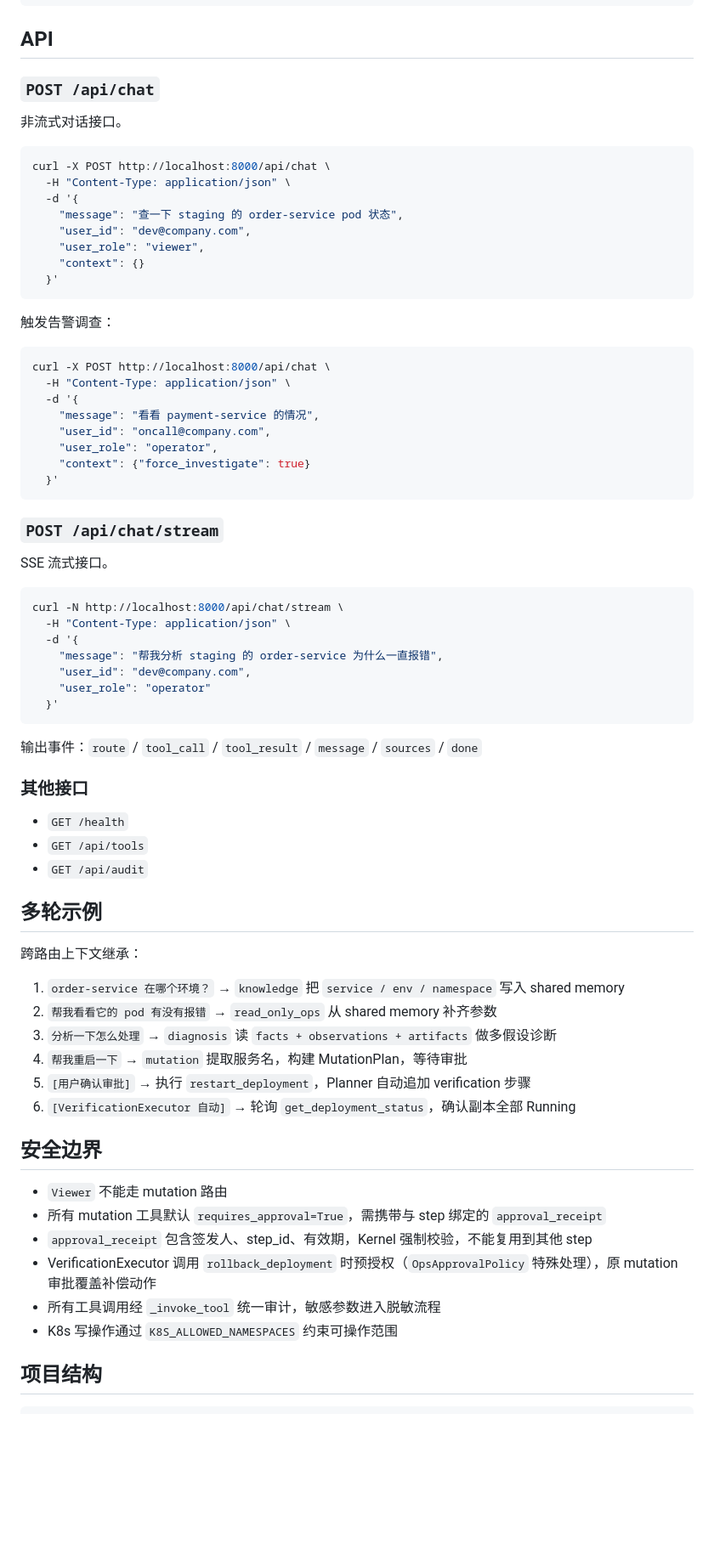
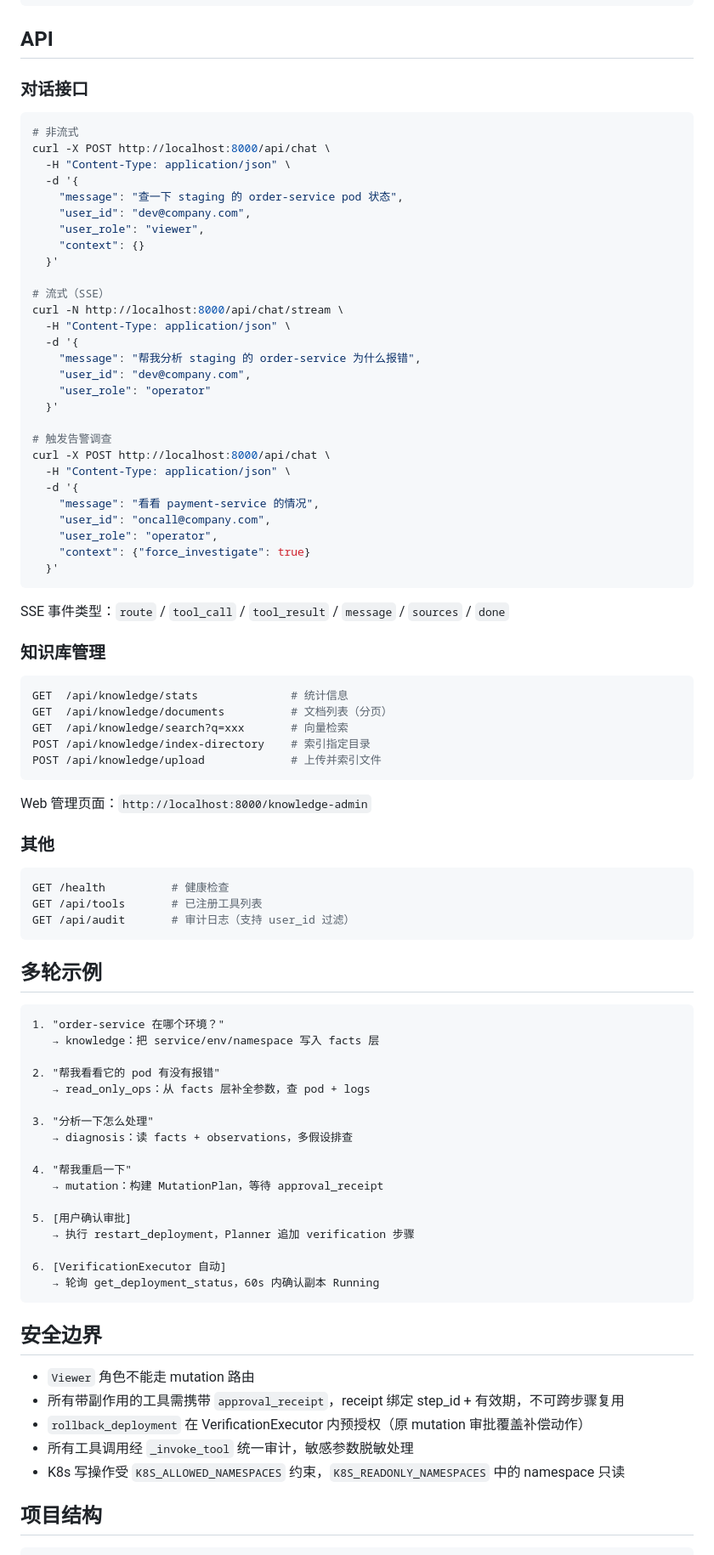
Before and after one commit to lichao01111-dot/ops-agent, a Markdown page: README.md, the part around one of its changes. Shown at 85% size. GitHub-like rendering; blank space fills up the shorter version.

````diff
--- a/README.md
+++ b/README.md
@@ -204,11 +250,10 @@ python main.py --chat
 
 ## API
 
-### `POST /api/chat`
-
-非流式对话接口。
+### 对话接口
 
 ```bash
+# 非流式
 curl -X POST http://localhost:8000/api/chat \
   -H "Content-Type: application/json" \
   -d '{
@@ -217,11 +262,17 @@ curl -X POST http://localhost:8000/api/chat \
     "user_role": "viewer",
     "context": {}
   }'
-```
 
-触发告警调查：
+# 流式（SSE）
+curl -N http://localhost:8000/api/chat/stream \
+  -H "Content-Type: application/json" \
+  -d '{
+    "message": "帮我分析 staging 的 order-service 为什么报错",
+    "user_id": "dev@company.com",
+    "user_role": "operator"
+  }'
 
-```bash
+# 触发告警调查
 curl -X POST http://localhost:8000/api/chat \
   -H "Content-Type: application/json" \
   -d '{
@@ -232,47 +283,57 @@ curl -X POST http://localhost:8000/api/chat \
   }'
 ```
 
-### `POST /api/chat/stream`
+SSE 事件类型：`route` / `tool_call` / `tool_result` / `message` / `sources` / `done`
 
-SSE 流式接口。
+### 知识库管理
 
 ```bash
-curl -N http://localhost:8000/api/chat/stream \
-  -H "Content-Type: application/json" \
-  -d '{
-    "message": "帮我分析 staging 的 order-service 为什么一直报错",
-    "user_id": "dev@company.com",
-    "user_role": "operator"
-  }'
+GET  /api/knowledge/stats              # 统计信息
+GET  /api/knowledge/documents          # 文档列表（分页）
+GET  /api/knowledge/search?q=xxx       # 向量检索
+POST /api/knowledge/index-directory    # 索引指定目录
+POST /api/knowledge/upload             # 上传并索引文件
 ```
 
-输出事件：`route` / `tool_call` / `tool_result` / `message` / `sources` / `done`
+Web 管理页面：`http://localhost:8000/knowledge-admin`
 
-### 其他接口
+### 其他
 
-- `GET /health`
-- `GET /api/tools`
-- `GET /api/audit`
+```bash
+GET /health          # 健康检查
+GET /api/tools       # 已注册工具列表
+GET /api/audit       # 审计日志（支持 user_id 过滤）
+```
 
 ## 多轮示例
 
-跨路由上下文继承：
+```
+1. "order-service 在哪个环境？"
+   → knowledge：把 service/env/namespace 写入 facts 层
 
-1. `order-service 在哪个环境？` → `knowledge` 把 `service / env / namespace` 写入 shared memory
-2. `帮我看看它的 pod 有没有报错` → `read_only_ops` 从 shared memory 补齐参数
-3. `分析一下怎么处理` → `diagnosis` 读 `facts + observations + artifacts` 做多假设诊断
-4. `帮我重启一下` → `mutation` 提取服务名，构建 MutationPlan，等待审批
-5. `[用户确认审批]` → 执行 `restart_deployment`，Planner 自动追加 verification 步骤
-6. `[VerificationExecutor 自动]` → 轮询 `get_deployment_status`，确认副本全部 Running
+2. "帮我看看它的 pod 有没有报错"
+   → read_only_ops：从 facts 层补全参数，查 pod + logs
+
+3. "分析一下怎么处理"
+   → diagnosis：读 facts + observations，多假设排查
+
+4. "帮我重启一下"
+   → mutation：构建 MutationPlan，等待 approval_receipt
+
+5. [用户确认审批]
+   → 执行 restart_deployment，Planner 追加 verification 步骤
+
+6. [VerificationExecutor 自动]
+   → 轮询 get_deployment_status，60s 内确认副本 Running
+```
 
 ## 安全边界
 
-- `Viewer` 不能走 mutation 路由
-- 所有 mutation 工具默认 `requires_approval=True`，需携带与 step 绑定的 `approval_receipt`
-- `approval_receipt` 包含签发人、step_id、有效期，Kernel 强制校验，不能复用到其他 step
-- VerificationExecutor 调用 `rollback_deployment` 时预授权（`OpsApprovalPolicy` 特殊处理），原 mutation 审批覆盖补偿动作
-- 所有工具调用经 `_invoke_tool` 统一审计，敏感参数进入脱敏流程
-- K8s 写操作通过 `K8S_ALLOWED_NAMESPACES` 约束可操作范围
+- `Viewer` 角色不能走 mutation 路由
+- 所有带副作用的工具需携带 `approval_receipt`，receipt 绑定 step_id + 有效期，不可跨步骤复用
+- `rollback_deployment` 在 VerificationExecutor 内预授权（原 mutation 审批覆盖补偿动作）
+- 所有工具调用经 `_invoke_tool` 统一审计，敏感参数脱敏处理
+- K8s 写操作受 `K8S_ALLOWED_NAMESPACES` 约束，`K8S_READONLY_NAMESPACES` 中的 namespace 只读
 
 ## 项目结构
 
````
Also changed, not shown: other parts of README.md (+151 -115 lines).
